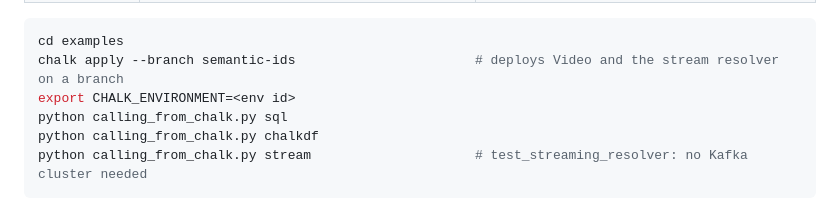
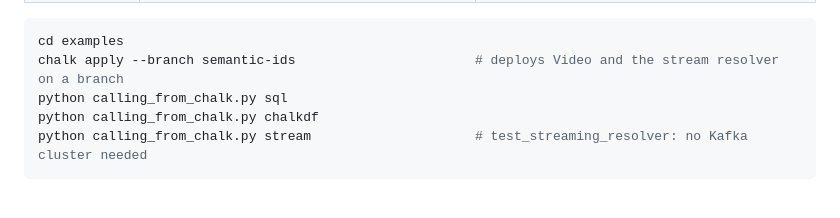
Before and after one commit to chalk-ai/chalk-semantic-ids, a Markdown page: examples/README.md, the part around the change. Drawn GitHub-style.

Commit message:
Remove auth bootstrap and use ambient runtime settings

````diff
--- a/examples/README.md
+++ b/examples/README.md
@@ -14,7 +14,6 @@
 ```bash
 cd examples
 chalk apply --branch semantic-ids                       # deploys Video and the stream resolver on a branch
-export CHALK_ENVIRONMENT=<env id>
 python calling_from_chalk.py sql
 python calling_from_chalk.py chalkdf
 python calling_from_chalk.py stream                     # test_streaming_resolver: no Kafka cluster needed
````
